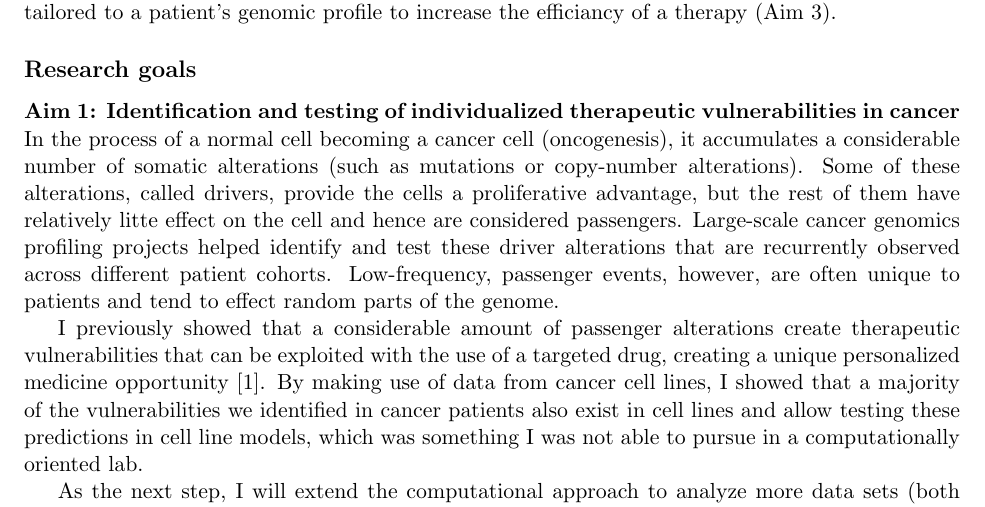
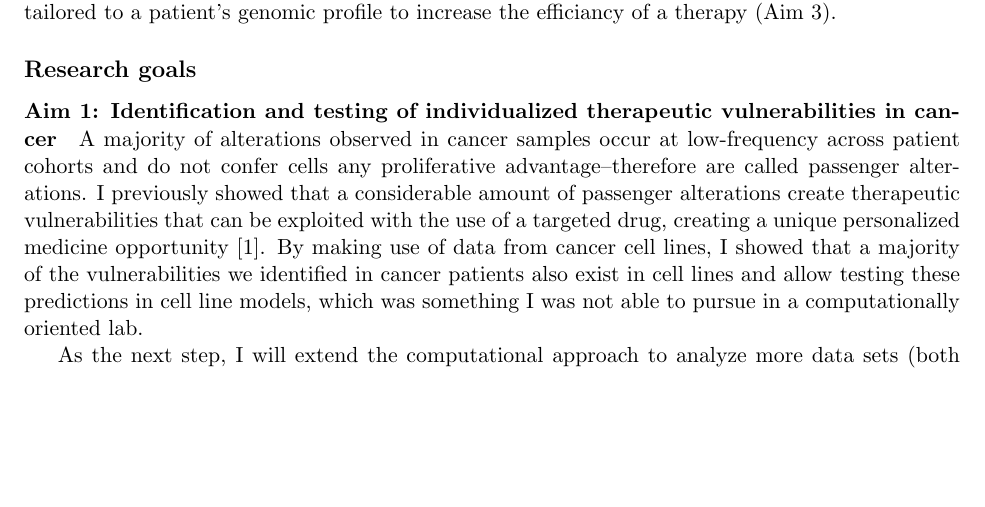
Before and after one commit to armish/research-proposal, a LaTeX document (proposal.tex): part of page 2 of 3, cut so that both start at the same text, the shorter picture padded with empty space. Compiled offline with pdfLaTeX.

Commit message:
almost done with aim 1.

```diff
--- a/proposal.tex
+++ b/proposal.tex
@@ -55,13 +55,8 @@ In the long term, I would like to work on developing cancer therapy strategies t
 
 \subsection*{Research goals}
 \paragraph{Aim 1: Identification and testing of individualized therapeutic vulnerabilities in cancer}
-In the process of a normal cell becoming a cancer cell (oncogenesis),
-it accumulates a considerable number of somatic alterations (such as mutations or copy-number alterations).
-Some of these alterations, called drivers, provide the cells a proliferative advantage,
-but the rest of them have relatively litte effect on the cell and hence are considered passengers.
-Large-scale cancer genomics profiling projects helped identify and test these driver alterations that are recurrently observed across different patient cohorts.
-Low-frequency, passenger events, however, are often unique to patients and tend to effect random parts of the genome.
-
+A majority of alterations observed in cancer samples occur at low-frequency across patient cohorts
+and do not confer cells any proliferative advantage--therefore are called passenger alterations.
 I previously showed that a considerable amount of passenger alterations create therapeutic vulnerabilities that can be exploited with the use of a targeted drug, creating a unique personalized medicine opportunity \cite{aksoy2014prediction}.
 By making use of data from cancer cell lines,
 I showed that a majority of the vulnerabilities we identified in cancer patients also exist in cell lines
```
